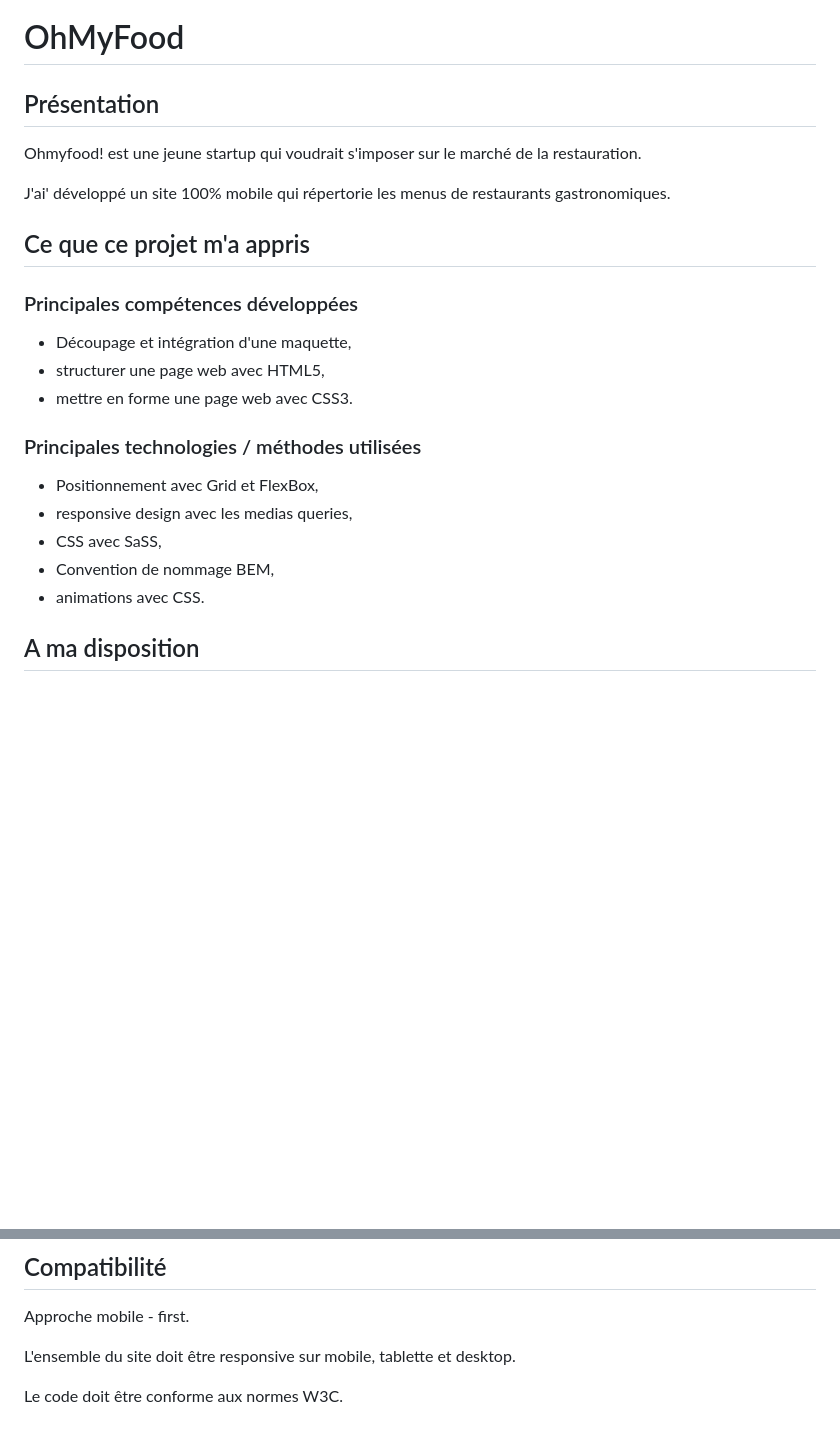
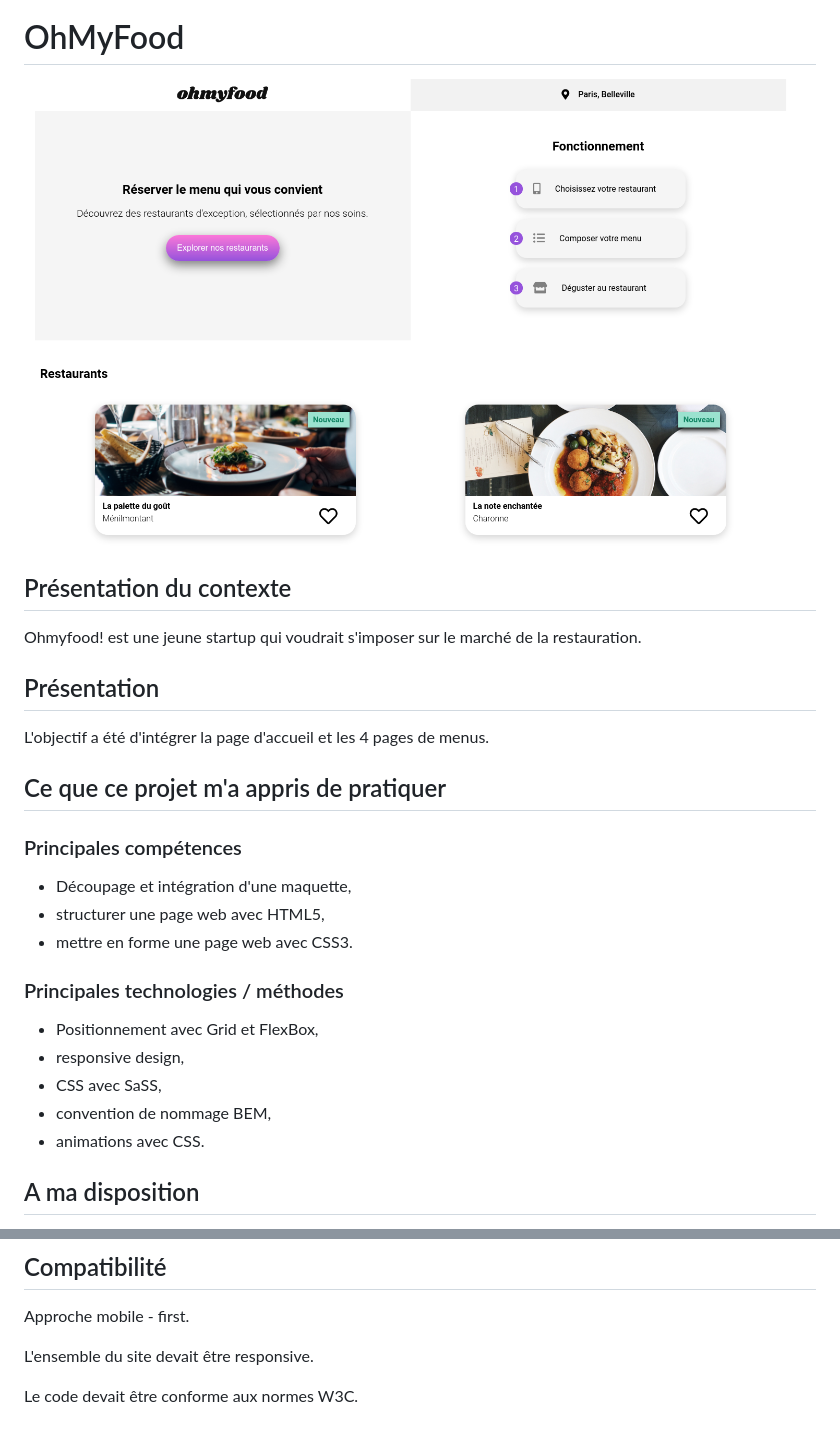
Before and after one commit to Codamor/OhMyFood, a Markdown page: README.md, 2 parts joined by grey strips. GitHub-like rendering; pictures changed too: OhMyFood_capture.png (added); blank space fills up the shorter version.

```diff
--- a/README.md
+++ b/README.md
@@ -1,25 +5,30 @@
 # OhMyFood
+
+![OhMyFood](OhMyFood_capture.png "Reservia")
+
+## Présentation du contexte
+
+Ohmyfood! est une jeune startup qui voudrait s'imposer sur le marché de la restauration.
+
 
 ## Présentation
 
-Ohmyfood! est une jeune startup qui voudrait s'imposer sur le marché de la restauration.
+L'objectif a été d'intégrer la page d'accueil et les 4 pages de menus.
 
-J'ai' développé un site 100% mobile qui répertorie les menus de restaurants gastronomiques.
+## Ce que ce projet m'a appris de pratiquer
 
-## Ce que ce projet m'a appris
-
-### Principales compétences développées
+### Principales compétences
 
 * Découpage et intégration d'une maquette,
 * structurer une page web avec HTML5,
 * mettre en forme une page web avec CSS3.
 
-### Principales technologies / méthodes utilisées
+### Principales technologies / méthodes
 
 * Positionnement avec Grid et FlexBox,
-* responsive design avec les medias queries,
+* responsive design,
 * CSS avec SaSS,
-* Convention de nommage BEM,
+* convention de nommage BEM,
 * animations avec CSS.
 
 ## A ma disposition
@@ -113,6 +122,6 @@ Utilisation de SaSS recommandée.
 
 Approche mobile - first.
 
-L'ensemble du site doit être responsive sur mobile, tablette et desktop.
+L'ensemble du site devait être responsive.
 
-Le code doit être conforme aux normes W3C.
+Le code devait être conforme aux normes W3C.
```
Also changed, not shown: other parts of README.md (+4 -0 lines).
